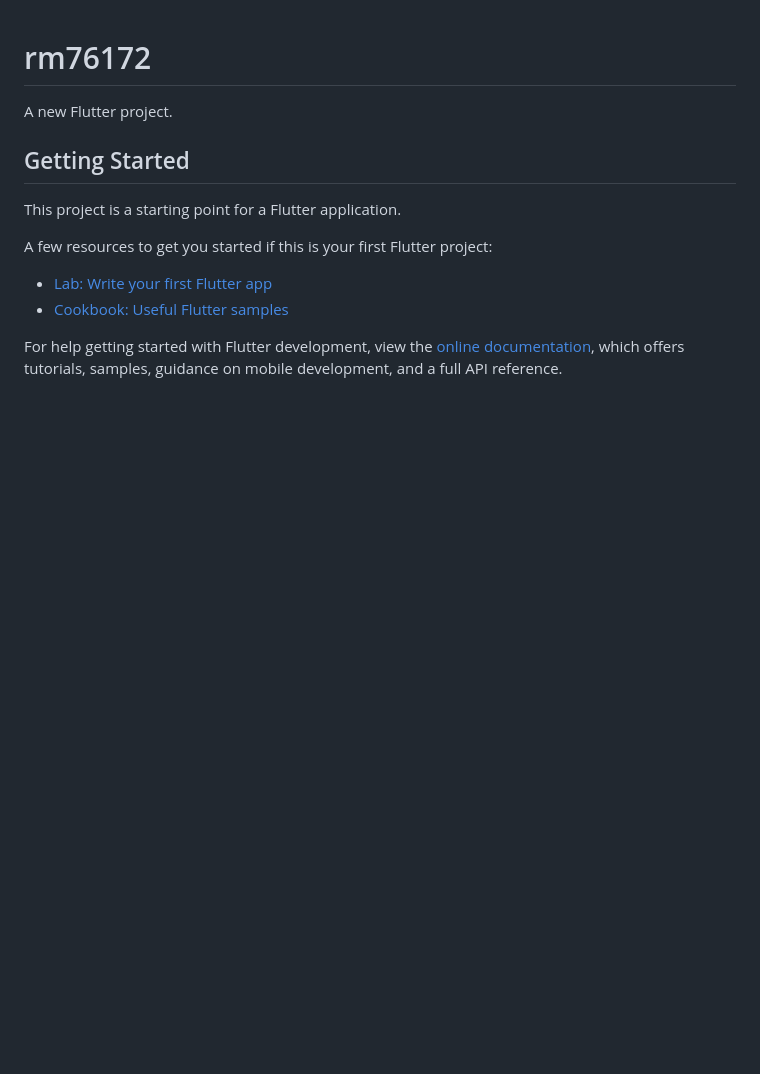
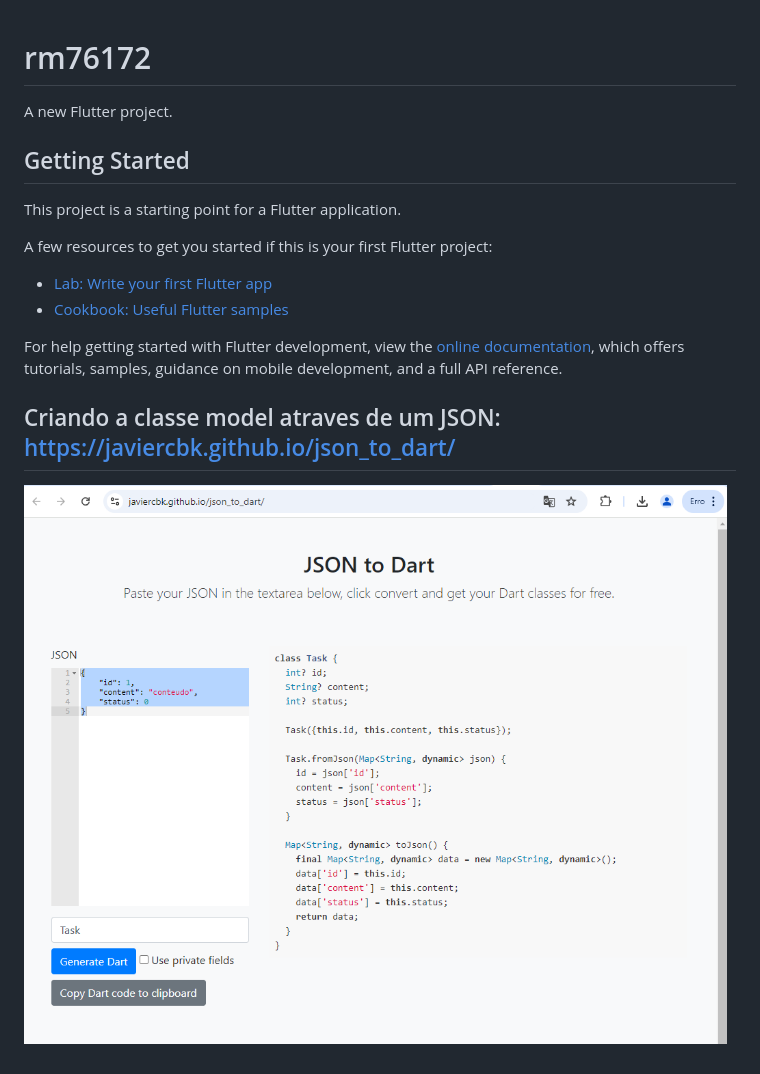
Before and after one commit to LeoMinniti/crossplataform-aulas-07102024-sqllite, a Markdown page: README.md, the part around the change. GitHub-like rendering; pictures changed too: img.png (added); blank space fills up the shorter version.

```diff
--- a/README.md
+++ b/README.md
@@ -14,3 +14,6 @@ A few resources to get you started if this is your first Flutter project:
 For help getting started with Flutter development, view the
 [online documentation](https://docs.flutter.dev/), which offers tutorials,
 samples, guidance on mobile development, and a full API reference.
+
+## Criando a classe model atraves de um JSON: https://javiercbk.github.io/json_to_dart/
+![img.png](img.png)
```
Also changed, not shown: 3 other files.
